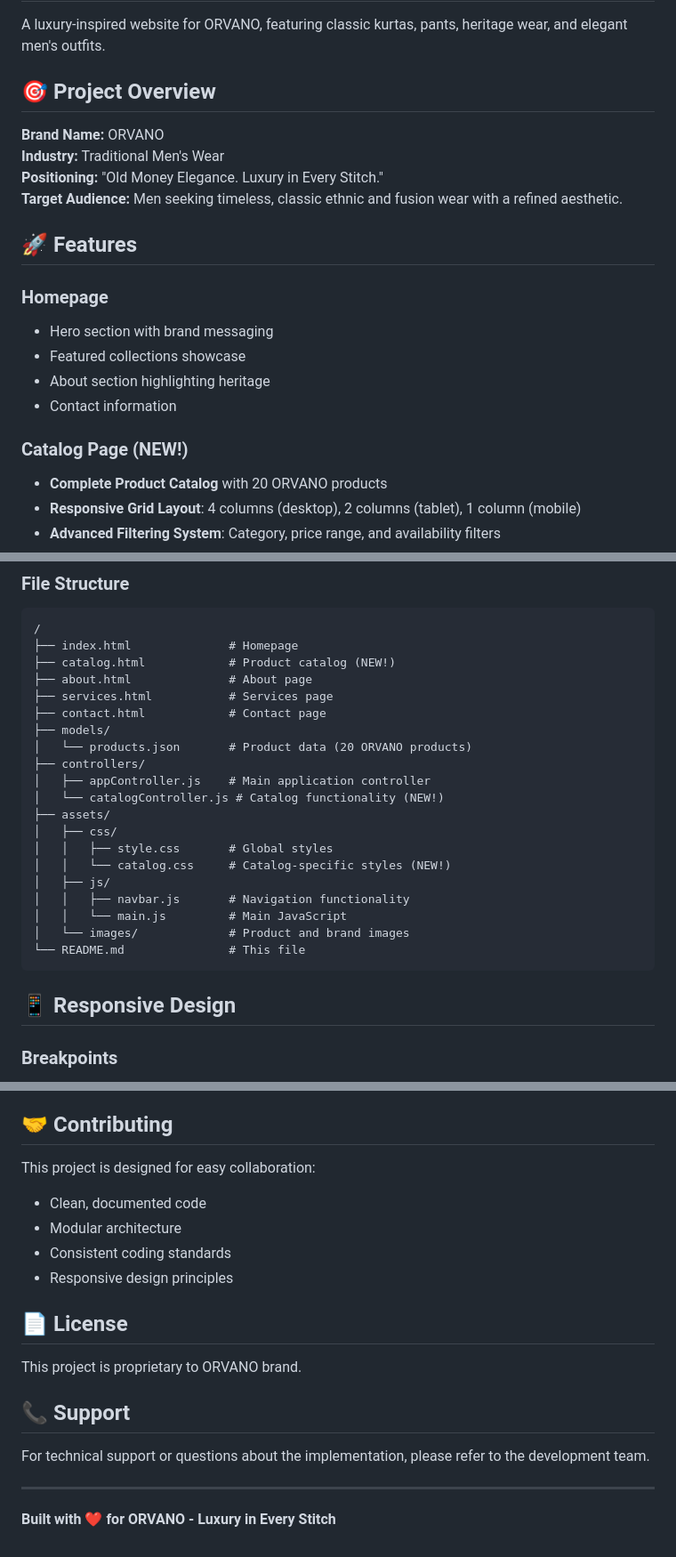
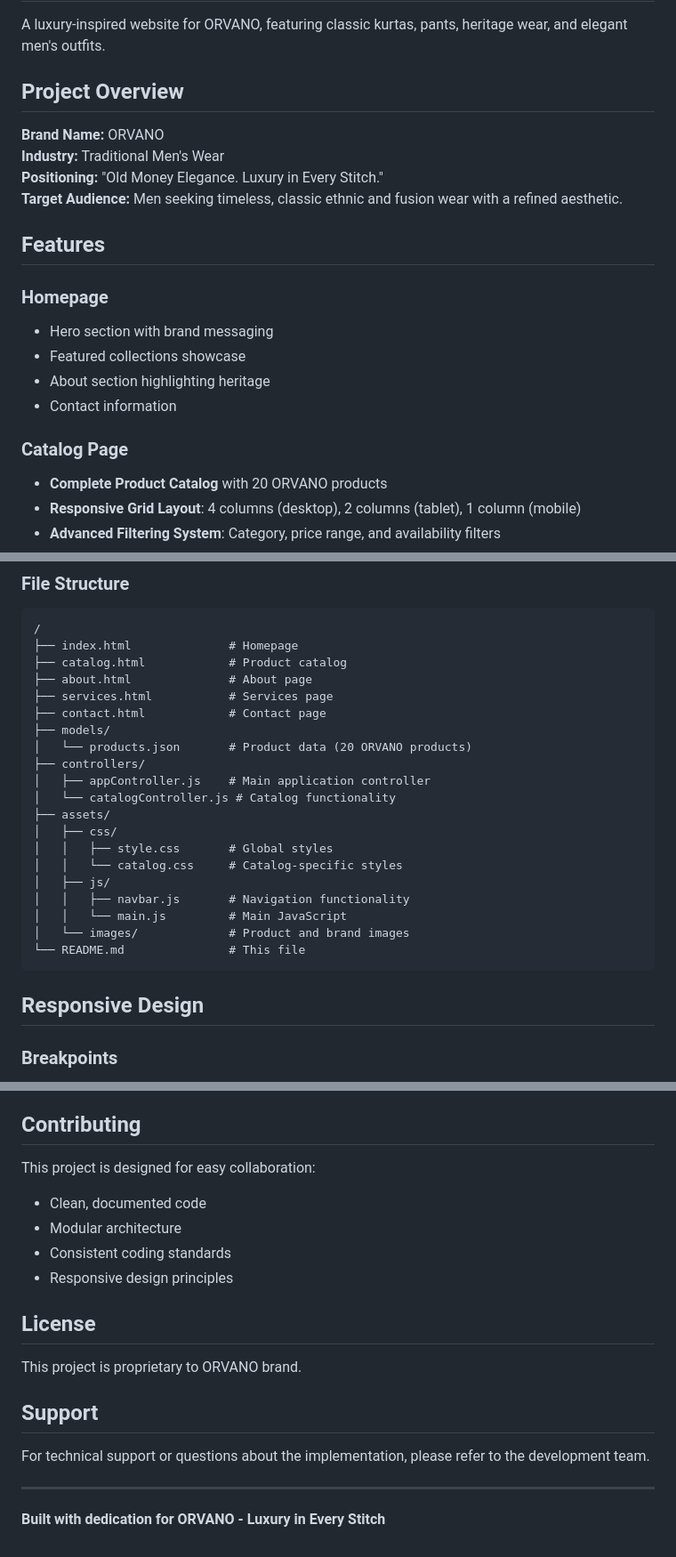
Before and after one commit to stackified/Orvano, a Markdown page: README.md, 3 parts joined by grey strips. Shown at 89% size. GitHub-like rendering.

Commit message:
Update README: Remove emojis and improve professional appearance

````diff
--- a/README.md
+++ b/README.md
@@ -2,14 +2,14 @@
 
 A luxury-inspired website for ORVANO, featuring classic kurtas, pants, heritage wear, and elegant men's outfits.
 
-## 🎯 Project Overview
+## Project Overview
 
 **Brand Name:** ORVANO
 **Industry:** Traditional Men's Wear
 **Positioning:** "Old Money Elegance. Luxury in Every Stitch."
 **Target Audience:** Men seeking timeless, classic ethnic and fusion wear with a refined aesthetic.
 
-## 🚀 Features
+## Features
 
 ### Homepage
 - Hero section with brand messaging
@@ -17,7 +17,7 @@ A luxury-inspired website for ORVANO, featuring classic kurtas, pants, heritage
 - About section highlighting heritage
 - Contact information
 
-### Catalog Page (NEW!)
+### Catalog Page
 - **Complete Product Catalog** with 20 ORVANO products
 - **Responsive Grid Layout**: 4 columns (desktop), 2 columns (tablet), 1 column (mobile)
 - **Advanced Filtering System**: Category, price range, and availability filters
@@ -62,7 +62,7 @@ A luxury-inspired website for ORVANO, featuring classic kurtas, pants, heritage
 ```
 /
 ├── index.html              # Homepage
-├── catalog.html            # Product catalog (NEW!)
+├── catalog.html            # Product catalog
 ├── about.html              # About page
 ├── services.html           # Services page
 ├── contact.html            # Contact page
@@ -70,11 +70,11 @@ A luxury-inspired website for ORVANO, featuring classic kurtas, pants, heritage
 │   └── products.json       # Product data (20 ORVANO products)
 ├── controllers/
 │   ├── appController.js    # Main application controller
-│   └── catalogController.js # Catalog functionality (NEW!)
+│   └── catalogController.js # Catalog functionality
 ├── assets/
 │   ├── css/
 │   │   ├── style.css       # Global styles
-│   │   └── catalog.css     # Catalog-specific styles (NEW!)
+│   │   └── catalog.css     # Catalog-specific styles
 │   ├── js/
 │   │   ├── navbar.js       # Navigation functionality
 │   │   └── main.js         # Main JavaScript
@@ -82,7 +82,7 @@ A luxury-inspired website for ORVANO, featuring classic kurtas, pants, heritage
 └── README.md               # This file
 ```
 
-## 📱 Responsive Design
+## Responsive Design
 
 ### Breakpoints
 - **Desktop**: 1200px+ (4-column grid)
@@ -194,7 +194,7 @@ A luxury-inspired website for ORVANO, featuring classic kurtas, pants, heritage
 - Order management system
 - Inventory tracking
 
-## 🤝 Contributing
+## Contributing
 
 This project is designed for easy collaboration:
 - Clean, documented code
@@ -202,14 +202,14 @@ This project is designed for easy collaboration:
 - Consistent coding standards
 - Responsive design principles
 
-## 📄 License
+## License
 
 This project is proprietary to ORVANO brand.
 
-## 📞 Support
+## Support
 
 For technical support or questions about the implementation, please refer to the development team.
 
 ---
 
-**Built with ❤️ for ORVANO - Luxury in Every Stitch**
+**Built with dedication for ORVANO - Luxury in Every Stitch**
````
Also changed, not shown: other parts of README.md (+7 -7 lines).
